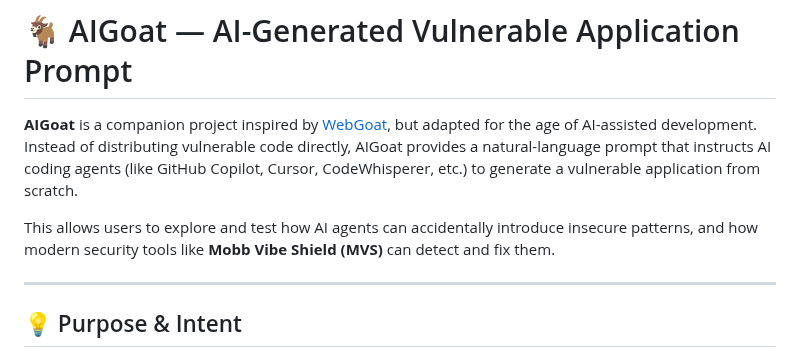
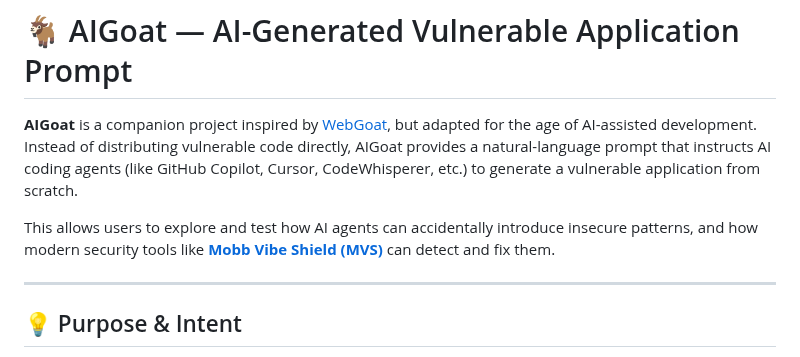
Before and after one commit to mobb-dev/VibeGoat, a Markdown page: readme.md, the part around the change. GitHub-like rendering.

```diff
--- a/readme.md
+++ b/readme.md
@@ -2,7 +2,7 @@
 
 **AIGoat** is a companion project inspired by [WebGoat](https://owasp.org/www-project-webgoat/), but adapted for the age of AI-assisted development. Instead of distributing vulnerable code directly, AIGoat provides a natural-language prompt that instructs AI coding agents (like GitHub Copilot, Cursor, CodeWhisperer, etc.) to generate a vulnerable application from scratch.
 
-This allows users to explore and test how AI agents can accidentally introduce insecure patterns, and how modern security tools like **Mobb Vibe Shield (MVS)** can detect and fix them.
+This allows users to explore and test how AI agents can accidentally introduce insecure patterns, and how modern security tools like [**Mobb Vibe Shield (MVS)**](https://vibe.mobb.ai) can detect and fix them.
 
 ---
 
```
